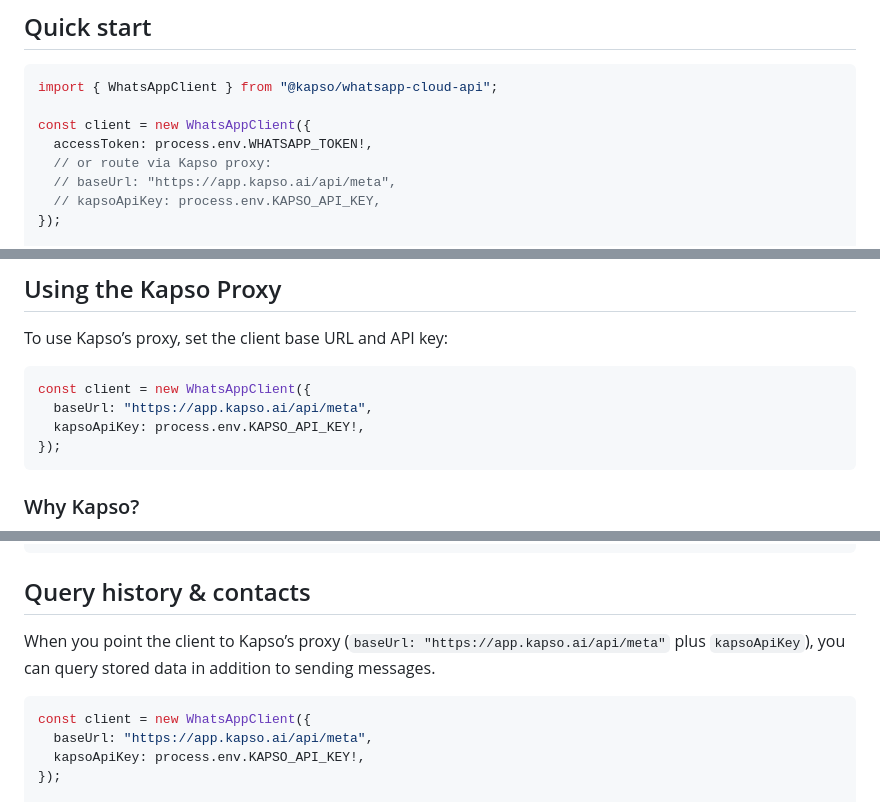
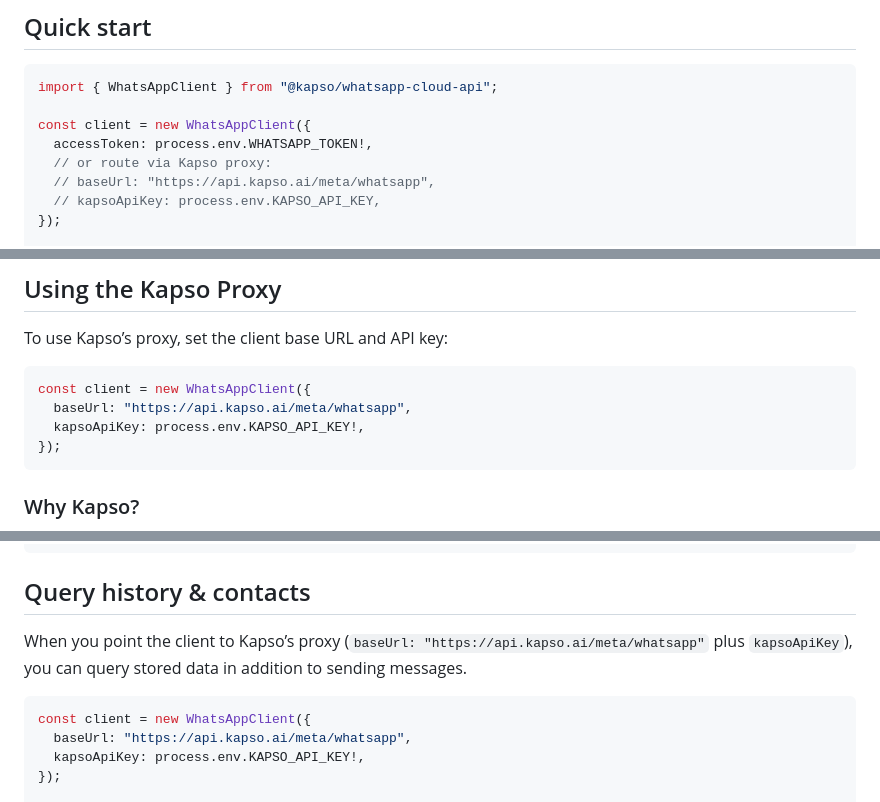
Before and after one commit to gokapso/whatsapp-cloud-api-js, a Markdown page: README.md, 3 parts joined by grey strips. Drawn GitHub-style.

Commit message:
chore(): update readme with new kapso api url

````diff
--- a/README.md
+++ b/README.md
@@ -19,7 +19,7 @@ import { WhatsAppClient } from "@kapso/whatsapp-cloud-api";
 const client = new WhatsAppClient({
   accessToken: process.env.WHATSAPP_TOKEN!,
   // or route via Kapso proxy:
-  // baseUrl: "https://app.kapso.ai/api/meta",
+  // baseUrl: "https://api.kapso.ai/meta/whatsapp",
   // kapsoApiKey: process.env.KAPSO_API_KEY,
 });
 
@@ -72,7 +72,7 @@ To use Kapso’s proxy, set the client base URL and API key:
 
 ```ts
 const client = new WhatsAppClient({
-  baseUrl: "https://app.kapso.ai/api/meta",
+  baseUrl: "https://api.kapso.ai/meta/whatsapp",
   kapsoApiKey: process.env.KAPSO_API_KEY!,
 });
 ```
@@ -350,11 +350,11 @@ const catalogTemplate = buildTemplateDefinition({
 
 ## Query history & contacts
 
-When you point the client to Kapso’s proxy (`baseUrl: "https://app.kapso.ai/api/meta"` plus `kapsoApiKey`), you can query stored data in addition to sending messages.
+When you point the client to Kapso’s proxy (`baseUrl: "https://api.kapso.ai/meta/whatsapp"` plus `kapsoApiKey`), you can query stored data in addition to sending messages.
 
 ```ts
 const client = new WhatsAppClient({
-  baseUrl: "https://app.kapso.ai/api/meta",
+  baseUrl: "https://api.kapso.ai/meta/whatsapp",
   kapsoApiKey: process.env.KAPSO_API_KEY!,
 });
 
````
